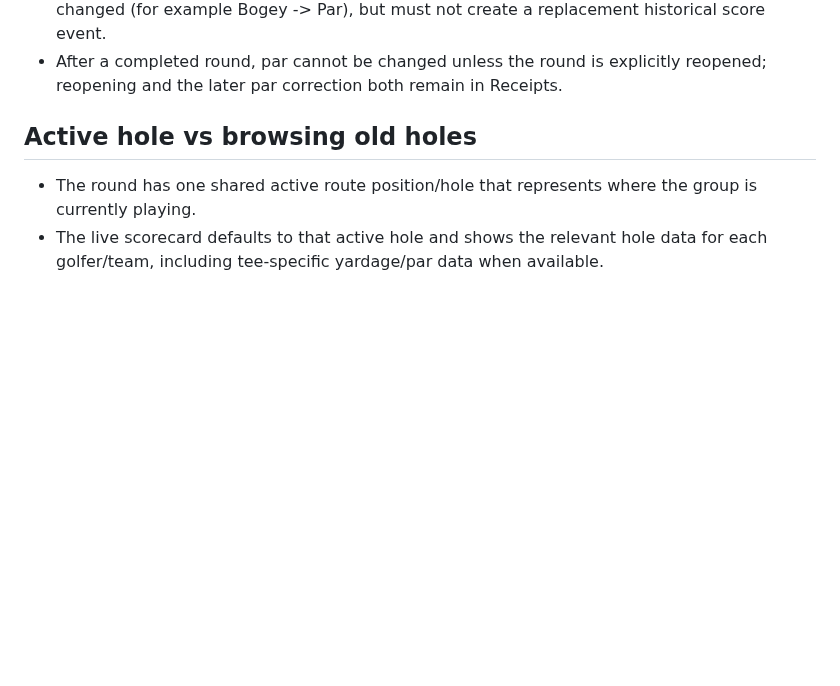
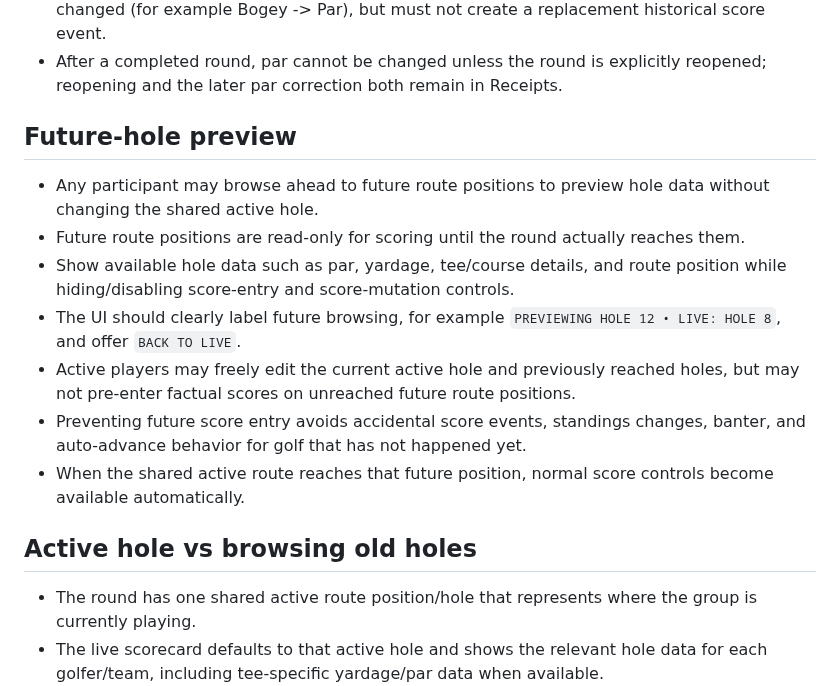
Before and after one commit to KKnFinite/WhoPushedMe, a Markdown page: ROUND_LOOP_AUDIT.md, the part around the change. GitHub-like rendering; blank space fills up the shorter version.

Commit message:
Make future-hole previews read-only

```diff
--- a/ROUND_LOOP_AUDIT.md
+++ b/ROUND_LOOP_AUDIT.md
@@ -303,6 +303,15 @@ The current HTML/CSS is scaffolding only. Visual approval happens separately.
   - paperwork magically improving a bad score
 - The correction event may explicitly describe how the existing score's current classification changed (for example Bogey -> Par), but must not create a replacement historical score event.
 - After a completed round, par cannot be changed unless the round is explicitly reopened; reopening and the later par correction both remain in Receipts.
+
+## Future-hole preview
+- Any participant may browse ahead to future route positions to preview hole data without changing the shared active hole.
+- Future route positions are read-only for scoring until the round actually reaches them.
+- Show available hole data such as par, yardage, tee/course details, and route position while hiding/disabling score-entry and score-mutation controls.
+- The UI should clearly label future browsing, for example `PREVIEWING HOLE 12 • LIVE: HOLE 8`, and offer `BACK TO LIVE`.
+- Active players may freely edit the current active hole and previously reached holes, but may not pre-enter factual scores on unreached future route positions.
+- Preventing future score entry avoids accidental score events, standings changes, banter, and auto-advance behavior for golf that has not happened yet.
+- When the shared active route reaches that future position, normal score controls become available automatically.
 
 ## Active hole vs browsing old holes
 - The round has one shared active route position/hole that represents where the group is currently playing.
```
